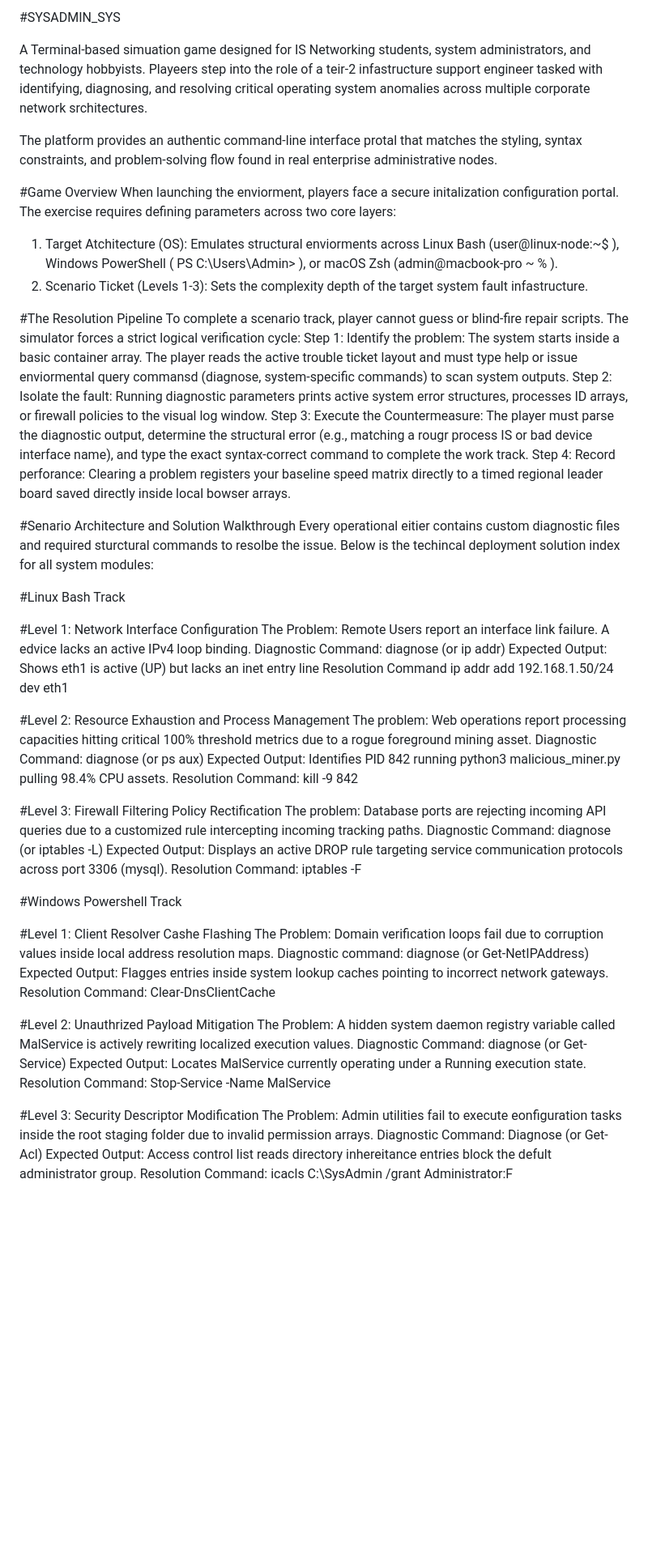
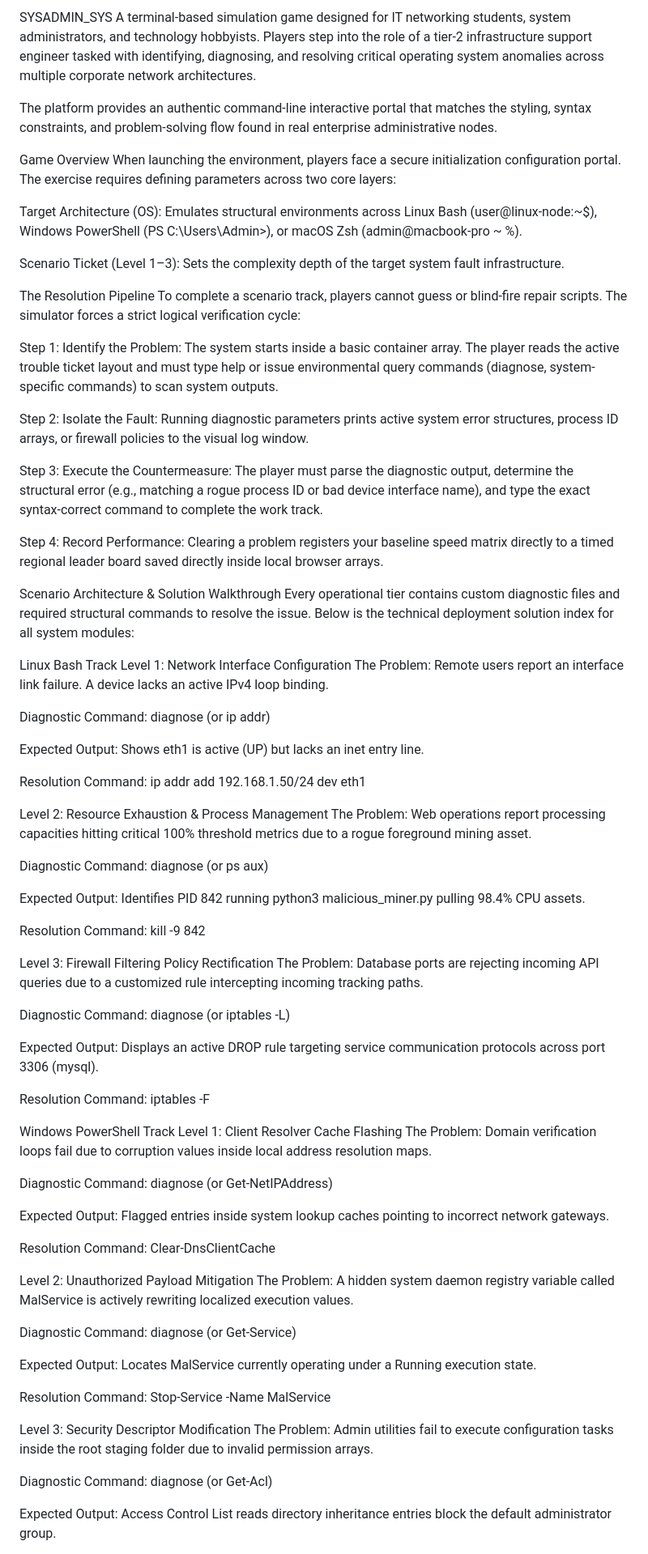
Before and after one commit to pigiyplayz/stardance-ai-3d-generator, a Markdown page: README.md, the part around one of its changes. Shown at 81% size. GitHub-like rendering; blank space fills up the shorter version.

Commit message:
Fix typos and enhance README clarity
Corrected spelling and grammatical errors throughout the README file, improved clarity and consistency in the game description and instructions.

```diff
--- a/README.md
+++ b/README.md
@@ -1,61 +1,82 @@
-#SYSADMIN_SYS
+SYSADMIN_SYS
+A terminal-based simulation game designed for IT networking students, system administrators, and technology hobbyists. Players step into the role of a tier-2 infrastructure support engineer tasked with identifying, diagnosing, and resolving critical operating system anomalies across multiple corporate network architectures.
 
-A Terminal-based simuation game designed for IS Networking students, system administrators, and technology hobbyists. Playeers step into the role of a teir-2 infastructure support engineer tasked with identifying, diagnosing, and resolving critical operating system anomalies across multiple corporate network srchitectures.
+The platform provides an authentic command-line interactive portal that matches the styling, syntax constraints, and problem-solving flow found in real enterprise administrative nodes.
 
-The platform provides an authentic command-line interface protal that matches the styling, syntax constraints, and problem-solving flow found in real enterprise administrative nodes.
+Game Overview
+When launching the environment, players face a secure initialization configuration portal. The exercise requires defining parameters across two core layers:
 
-#Game Overview
-When launching the enviorment, players face a secure initalization configuration portal. The exercise requires defining parameters across two core layers:
-1. Target Atchitecture (OS): Emulates structural enviorments across Linux Bash (user@linux-node:~$ ), Windows PowerShell ( PS C:\Users\Admin> ), or macOS Zsh (admin@macbook-pro ~ % ).
-2. Scenario Ticket (Levels 1-3): Sets the complexity depth of the target system fault infastructure.
+Target Architecture (OS): Emulates structural environments across Linux Bash (user@linux-node:~$), Windows PowerShell (PS C:\Users\Admin>), or macOS Zsh (admin@macbook-pro ~ %).
 
-#The Resolution Pipeline
-To complete a scenario track, player cannot guess or blind-fire repair scripts. The simulator forces a strict logical verification cycle:
-Step 1: Identify the problem: The system starts inside a basic container array. The player reads the active trouble ticket layout and must type help or issue enviormental query commansd (diagnose, system-specific commands) to scan system outputs.
-Step 2: Isolate the fault: Running diagnostic parameters prints active system error structures, processes ID arrays, or firewall policies to the visual log window.
-Step 3: Execute the Countermeasure: The player must parse the diagnostic output, determine the structural error (e.g., matching a rougr process IS or bad device interface name), and type the exact syntax-correct command to complete the work track.
-Step 4: Record perforance: Clearing a problem registers your baseline speed matrix directly to a timed regional leader board saved directly inside local bowser arrays.
+Scenario Ticket (Level 1–3): Sets the complexity depth of the target system fault infrastructure.
 
-#Senario Architecture and Solution Walkthrough
-Every operational eitier contains custom diagnostic files and required sturctural commands to resolbe the issue. Below is the techincal deployment solution index for all system modules:
+The Resolution Pipeline
+To complete a scenario track, players cannot guess or blind-fire repair scripts. The simulator forces a strict logical verification cycle:
 
-#Linux Bash Track
+Step 1: Identify the Problem: The system starts inside a basic container array. The player reads the active trouble ticket layout and must type help or issue environmental query commands (diagnose, system-specific commands) to scan system outputs.
 
-#Level 1: Network Interface Configuration
-The Problem: Remote Users report an interface link failure. A edvice lacks an active IPv4 loop binding.
+Step 2: Isolate the Fault: Running diagnostic parameters prints active system error structures, process ID arrays, or firewall policies to the visual log window.
+
+Step 3: Execute the Countermeasure: The player must parse the diagnostic output, determine the structural error (e.g., matching a rogue process ID or bad device interface name), and type the exact syntax-correct command to complete the work track.
+
+Step 4: Record Performance: Clearing a problem registers your baseline speed matrix directly to a timed regional leader board saved directly inside local browser arrays.
+
+Scenario Architecture & Solution Walkthrough
+Every operational tier contains custom diagnostic files and required structural commands to resolve the issue. Below is the technical deployment solution index for all system modules:
+
+Linux Bash Track
+Level 1: Network Interface Configuration
+The Problem: Remote users report an interface link failure. A device lacks an active IPv4 loop binding.
+
 Diagnostic Command: diagnose (or ip addr)
-Expected Output: Shows eth1 is active (UP) but lacks an inet entry line
-Resolution Command ip addr add 192.168.1.50/24 dev eth1
 
-#Level 2: Resource Exhaustion and Process Management
-The problem: Web operations report processing capacities hitting critical 100% threshold metrics due to a rogue foreground mining asset.
+Expected Output: Shows eth1 is active (UP) but lacks an inet entry line.
+
+Resolution Command: ip addr add 192.168.1.50/24 dev eth1
+
+Level 2: Resource Exhaustion & Process Management
+The Problem: Web operations report processing capacities hitting critical 100% threshold metrics due to a rogue foreground mining asset.
+
 Diagnostic Command: diagnose (or ps aux)
+
 Expected Output: Identifies PID 842 running python3 malicious_miner.py pulling 98.4% CPU assets.
+
 Resolution Command: kill -9 842
 
-#Level 3: Firewall Filtering Policy Rectification
-The problem: Database ports are rejecting incoming API queries due to a customized rule intercepting incoming tracking paths.
+Level 3: Firewall Filtering Policy Rectification
+The Problem: Database ports are rejecting incoming API queries due to a customized rule intercepting incoming tracking paths.
+
 Diagnostic Command: diagnose (or iptables -L)
+
 Expected Output: Displays an active DROP rule targeting service communication protocols across port 3306 (mysql).
+
 Resolution Command: iptables -F
 
-#Windows Powershell Track
+Windows PowerShell Track
+Level 1: Client Resolver Cache Flashing
+The Problem: Domain verification loops fail due to corruption values inside local address resolution maps.
 
-#Level 1: Client Resolver Cashe Flashing
-The Problem: Domain verification loops fail due to corruption values inside local address resolution maps.
-Diagnostic command: diagnose (or Get-NetIPAddress)
-Expected Output: Flagges entries inside system lookup caches pointing to incorrect network gateways.
+Diagnostic Command: diagnose (or Get-NetIPAddress)
+
+Expected Output: Flagged entries inside system lookup caches pointing to incorrect network gateways.
+
 Resolution Command: Clear-DnsClientCache
 
-#Level 2: Unauthrized Payload Mitigation
+Level 2: Unauthorized Payload Mitigation
 The Problem: A hidden system daemon registry variable called MalService is actively rewriting localized execution values.
+
 Diagnostic Command: diagnose (or Get-Service)
+
 Expected Output: Locates MalService currently operating under a Running execution state.
+
 Resolution Command: Stop-Service -Name MalService
 
-#Level 3: Security Descriptor Modification
-The Problem: Admin utilities fail to execute eonfiguration tasks inside the root staging folder due to invalid permission arrays.
-Diagnostic Command: Diagnose (or Get-Acl)
-Expected Output: Access control list reads directory inhereitance entries block the defult administrator group.
+Level 3: Security Descriptor Modification
+The Problem: Admin utilities fail to execute configuration tasks inside the root staging folder due to invalid permission arrays.
+
+Diagnostic Command: diagnose (or Get-Acl)
+
+Expected Output: Access Control List reads directory inheritance entries block the default administrator group.
+
 Resolution Command: icacls C:\SysAdmin /grant Administrator:F
 
```
Also changed, not shown: other parts of README.md (+17 -9 lines).
